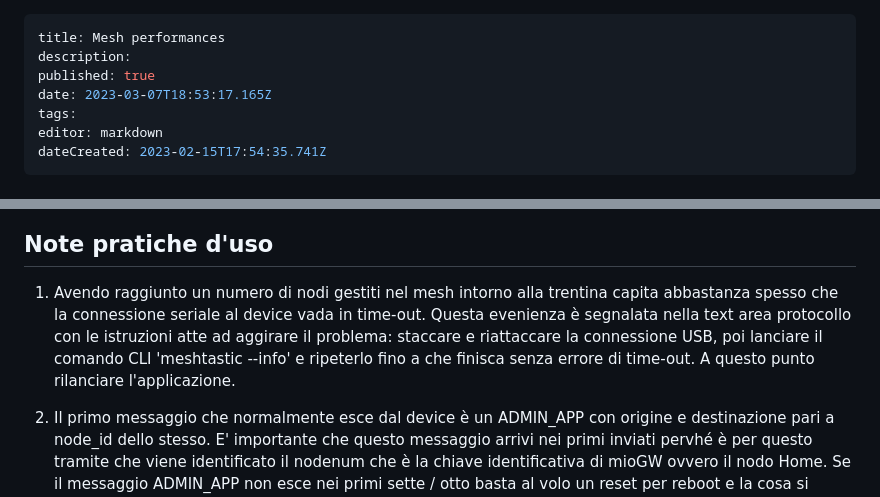
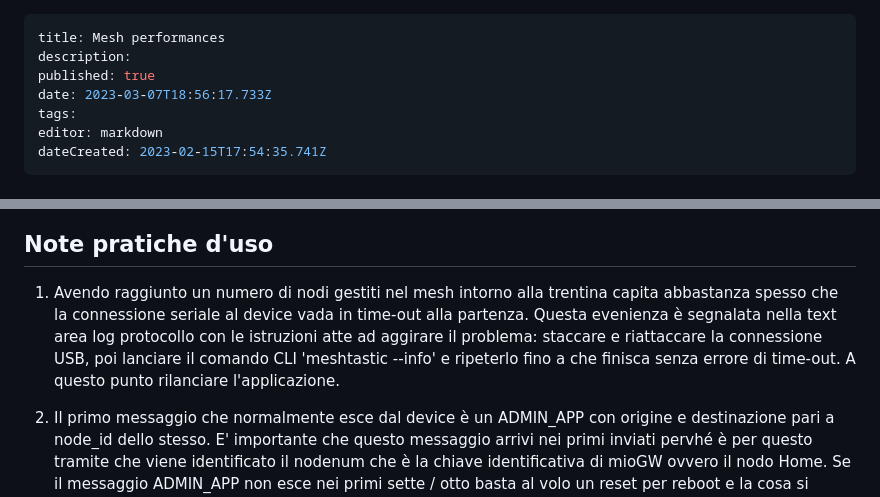
Before and after one commit to iz1kga/iMeshWiki, a Markdown page: reports&tests/mesh_performances.md, 2 parts joined by grey strips. Drawn GitHub-style.

Commit message:
docs: update reports&tests/mesh_performances

```diff
--- a/reports&tests/mesh_performances.md
+++ b/reports&tests/mesh_performances.md
@@ -2,7 +2,7 @@
 title: Mesh performances
 description:
 published: true
-date: 2023-03-07T18:53:17.165Z
+date: 2023-03-07T18:56:17.733Z
 tags:
 editor: markdown
 dateCreated: 2023-02-15T17:54:35.741Z
@@ -150,6 +150,6 @@ I dati vecchi oltre i 7 giorni vengono automaticamente cancellati ad ogni ripart
 ## Esempio di vista 'GeoMap'
 ![mesh_data_show_3.jpg](/mesh_data_show_3.jpg)
 ## Note pratiche d'uso
-1. Avendo raggiunto un numero di nodi gestiti nel mesh intorno alla trentina capita abbastanza spesso che la connessione seriale al device vada in time-out. Questa evenienza è segnalata nella text area protocollo con le istruzioni atte ad aggirare il problema: staccare e riattaccare la connessione USB, poi lanciare il comando CLI 'meshtastic --info' e ripeterlo fino a che finisca senza errore di time-out. A questo punto rilanciare l'applicazione.
+1. Avendo raggiunto un numero di nodi gestiti nel mesh intorno alla trentina capita abbastanza spesso che la connessione seriale al device vada in time-out alla partenza. Questa evenienza è segnalata nella text area log protocollo con le istruzioni atte ad aggirare il problema: staccare e riattaccare la connessione USB, poi lanciare il comando CLI 'meshtastic --info' e ripeterlo fino a che finisca senza errore di time-out. A questo punto rilanciare l'applicazione.
 
 2. Il primo messaggio che normalmente esce dal device è un ADMIN_APP con origine e destinazione pari a node_id dello stesso. E' importante che questo messaggio arrivi nei primi inviati pervhé è per questo tramite che viene identificato il nodenum che è la chiave identificativa di mioGW ovvero il nodo Home. Se il messaggio ADMIN_APP non esce nei primi sette / otto basta al volo un reset per reboot e la cosa si risolve.
```
